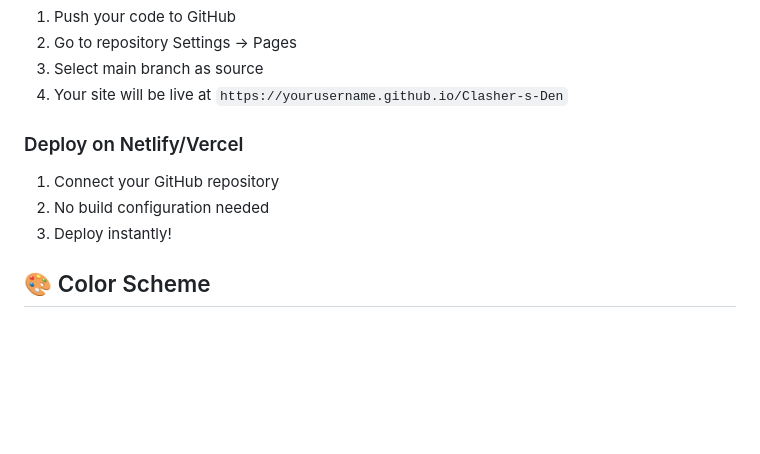
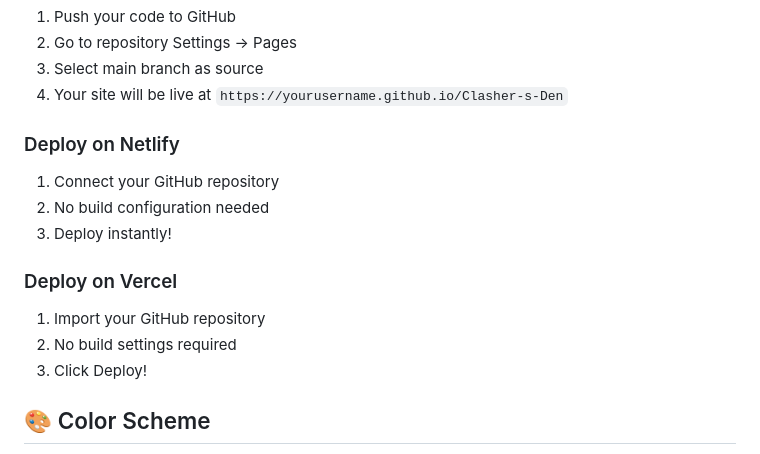
Before and after one commit to abhayclasher/Clasher-s-Den, a Markdown page: README.md, the part around the change printed below. Rendered like a GitHub page; blank space fills up the shorter version.

```diff
--- a/README.md
+++ b/README.md
@@ -88,11 +88,17 @@ Visit [http://localhost:8000](http://localhost:8000)
 3. Select main branch as source
 4. Your site will be live at `https://yourusername.github.io/Clasher-s-Den`
 
-### Deploy on Netlify/Vercel
+### Deploy on Netlify
 
 1. Connect your GitHub repository
 2. No build configuration needed
 3. Deploy instantly!
+
+### Deploy on Vercel
+
+1. Import your GitHub repository
+2. No build settings required
+3. Click Deploy!
 
 ## 🎨 Color Scheme
 
```
Also changed, not shown: other parts of README.md (+13 -13 lines).
